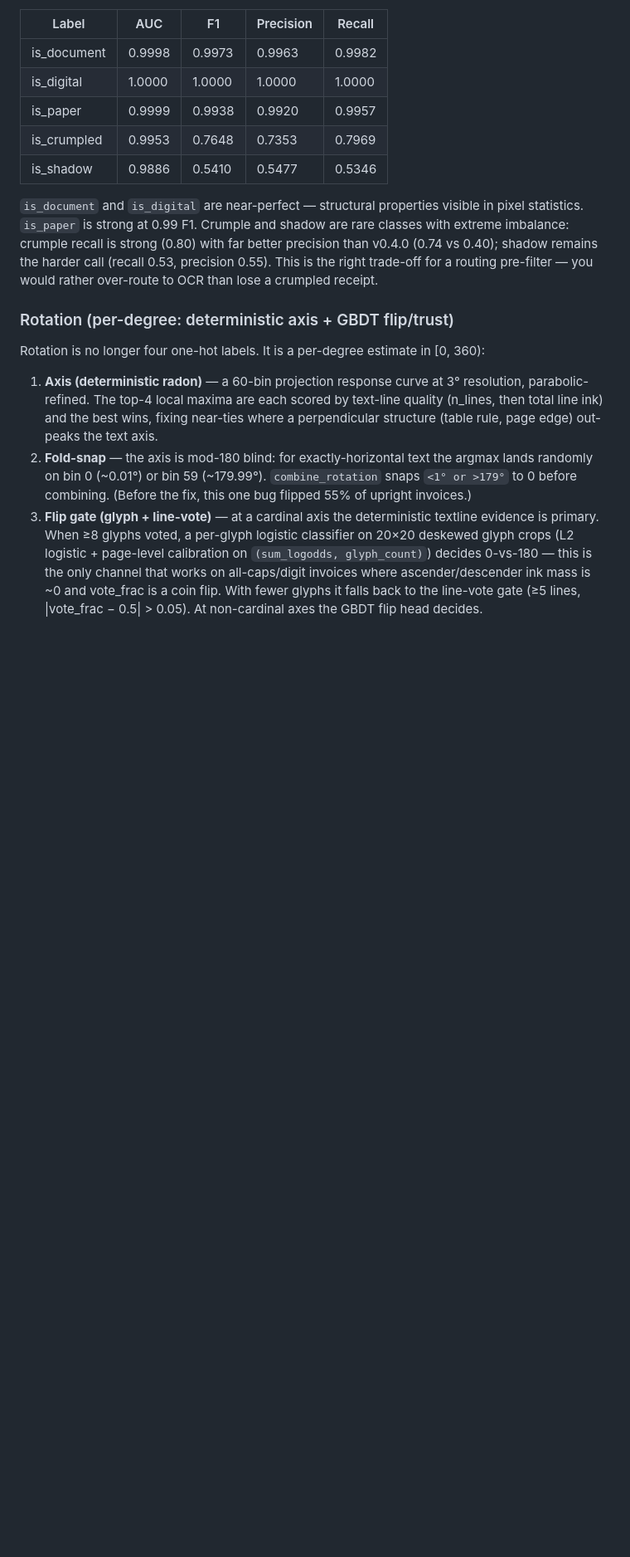
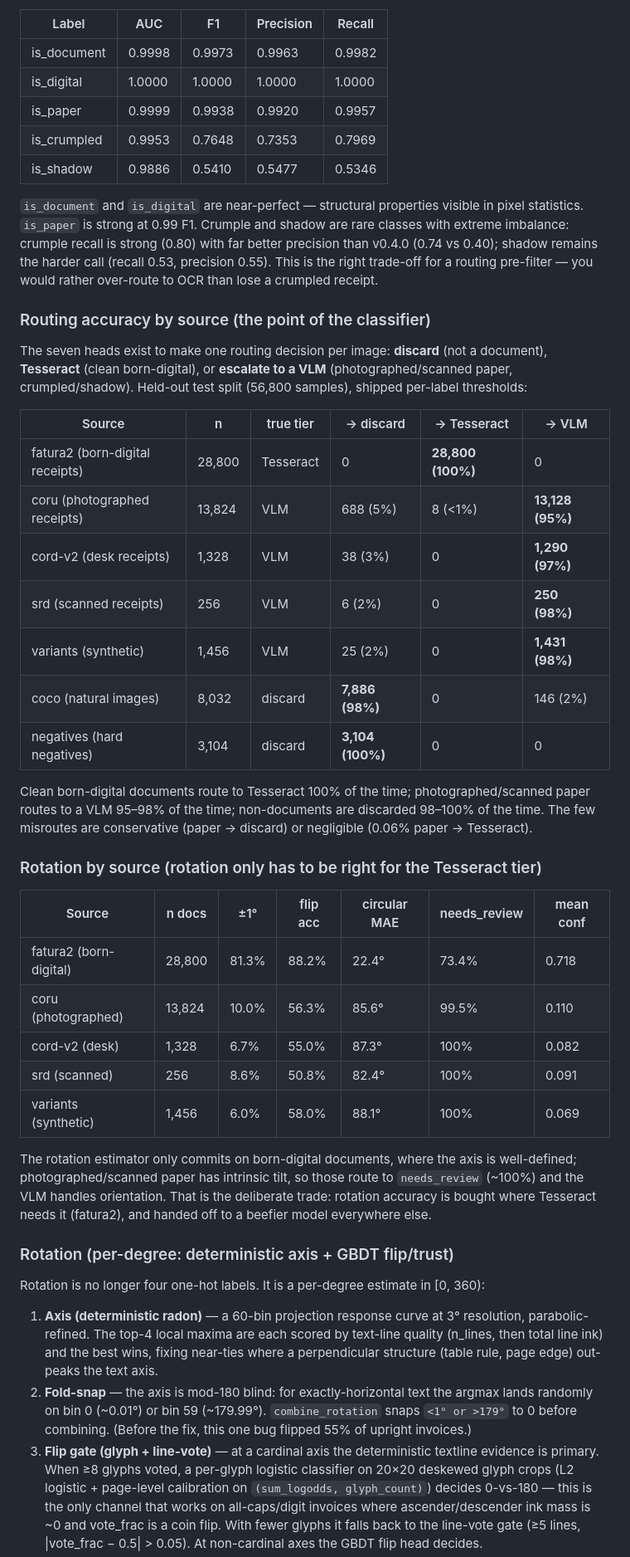
Before and after one commit to allen-munsch/wasm-doc-boost, a Markdown page: README.md, the part around the change. Shown at 83% size. Drawn GitHub-style; blank space fills up the shorter version.

Commit message:
README: per-source routing benchmark (Tesseract vs VLM vs discard) + rotation-by-source tables

```diff
--- a/README.md
+++ b/README.md
@@ -278,6 +278,34 @@ Held-out test split (56,800 samples); 5 document-trait heads of the 7 trained on
 
 `is_document` and `is_digital` are near-perfect — structural properties visible in pixel statistics. `is_paper` is strong at 0.99 F1. Crumple and shadow are rare classes with extreme imbalance: crumple recall is strong (0.80) with far better precision than v0.4.0 (0.74 vs 0.40); shadow remains the harder call (recall 0.53, precision 0.55). This is the right trade-off for a routing pre-filter — you would rather over-route to OCR than lose a crumpled receipt.
 
+### Routing accuracy by source (the point of the classifier)
+
+The seven heads exist to make one routing decision per image: **discard** (not a document), **Tesseract** (clean born-digital), or **escalate to a VLM** (photographed/scanned paper, crumpled/shadow). Held-out test split (56,800 samples), shipped per-label thresholds:
+
+| Source | n | true tier | → discard | → Tesseract | → VLM |
+|---|---|---|---|---|---|
+| fatura2 (born-digital receipts) | 28,800 | Tesseract | 0 | **28,800 (100%)** | 0 |
+| coru (photographed receipts) | 13,824 | VLM | 688 (5%) | 8 (<1%) | **13,128 (95%)** |
+| cord-v2 (desk receipts) | 1,328 | VLM | 38 (3%) | 0 | **1,290 (97%)** |
+| srd (scanned receipts) | 256 | VLM | 6 (2%) | 0 | **250 (98%)** |
+| variants (synthetic) | 1,456 | VLM | 25 (2%) | 0 | **1,431 (98%)** |
+| coco (natural images) | 8,032 | discard | **7,886 (98%)** | 0 | 146 (2%) |
+| negatives (hard negatives) | 3,104 | discard | **3,104 (100%)** | 0 | 0 |
+
+Clean born-digital documents route to Tesseract 100% of the time; photographed/scanned paper routes to a VLM 95–98% of the time; non-documents are discarded 98–100% of the time. The few misroutes are conservative (paper → discard) or negligible (0.06% paper → Tesseract).
+
+### Rotation by source (rotation only has to be right for the Tesseract tier)
+
+| Source | n docs | ±1° | flip acc | circular MAE | needs_review | mean conf |
+|---|---|---|---|---|---|---|
+| fatura2 (born-digital) | 28,800 | 81.3% | 88.2% | 22.4° | 73.4% | 0.718 |
+| coru (photographed) | 13,824 | 10.0% | 56.3% | 85.6° | 99.5% | 0.110 |
+| cord-v2 (desk) | 1,328 | 6.7% | 55.0% | 87.3° | 100% | 0.082 |
+| srd (scanned) | 256 | 8.6% | 50.8% | 82.4° | 100% | 0.091 |
+| variants (synthetic) | 1,456 | 6.0% | 58.0% | 88.1° | 100% | 0.069 |
+
+The rotation estimator only commits on born-digital documents, where the axis is well-defined; photographed/scanned paper has intrinsic tilt, so those route to `needs_review` (~100%) and the VLM handles orientation. That is the deliberate trade: rotation accuracy is bought where Tesseract needs it (fatura2), and handed off to a beefier model everywhere else.
+
 ### Rotation (per-degree: deterministic axis + GBDT flip/trust)
 
 Rotation is no longer four one-hot labels. It is a per-degree estimate in [0, 360):
```
